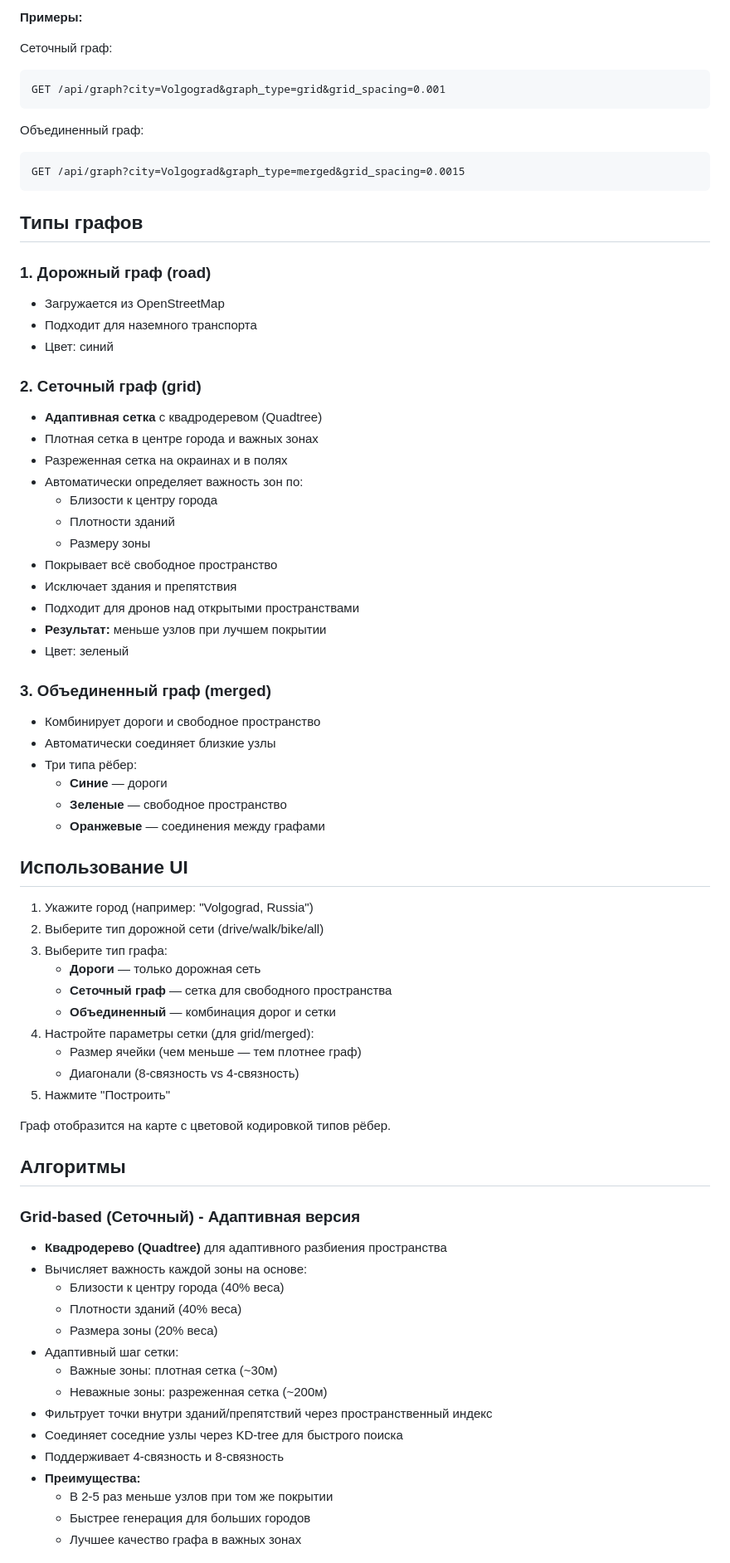
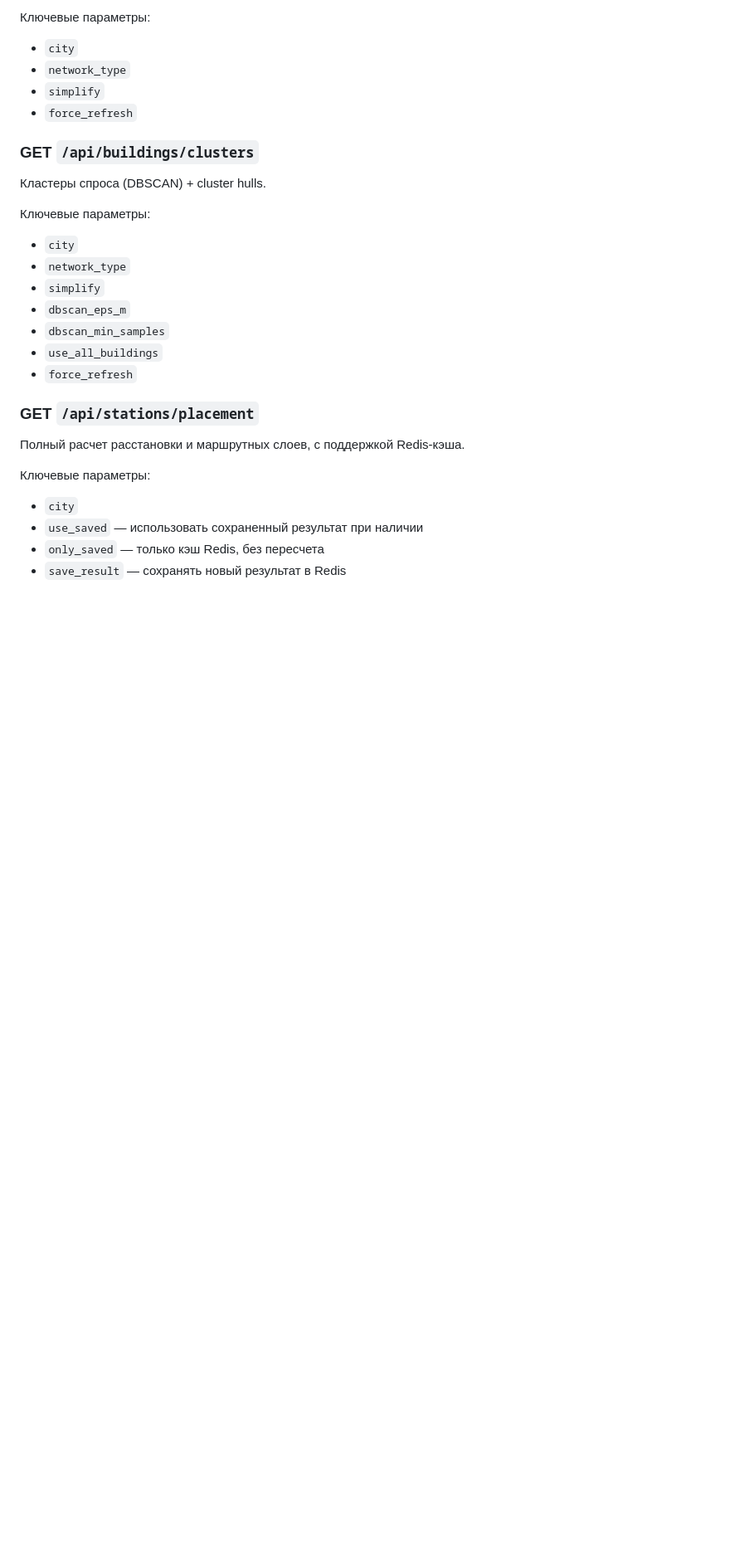
Before and after one commit to zhalalovv/graph_mapping_and_charges, a Markdown page: README.md, the part around one of its changes. Shown at 83% size. GitHub-like rendering; blank space fills up the shorter version.

````diff
--- a/README.md
+++ b/README.md
@@ -71,76 +78,28 @@ GET /api/city?city=Volgograd&network_type=all&simplify=true
 
-**Примеры:**
+Ключевые параметры:
+- `city`
+- `network_type`
+- `simplify`
+- `force_refresh`
 
-Сеточный граф:
-```
-GET /api/graph?city=Volgograd&graph_type=grid&grid_spacing=0.001
-```
+### GET `/api/buildings/clusters`
+Кластеры спроса (DBSCAN) + cluster hulls.
 
-Объединенный граф:
-```
-GET /api/graph?city=Volgograd&graph_type=merged&grid_spacing=0.0015
-```
+Ключевые параметры:
+- `city`
+- `network_type`
+- `simplify`
+- `dbscan_eps_m`
+- `dbscan_min_samples`
+- `use_all_buildings`
+- `force_refresh`
 
-## Типы графов
+### GET `/api/stations/placement`
+Полный расчет расстановки и маршрутных слоев, с поддержкой Redis-кэша.
 
-### 1. Дорожный граф (road)
-- Загружается из OpenStreetMap
-- Подходит для наземного транспорта
-- Цвет: синий
+Ключевые параметры:
+- `city`
+- `use_saved` — использовать сохраненный результат при наличии
+- `only_saved` — только кэш Redis, без пересчета
+- `save_result` — сохранять новый результат в Redis
 
-### 2. Сеточный граф (grid)
-- **Адаптивная сетка** с квадродеревом (Quadtree)
-- Плотная сетка в центре города и важных зонах
-- Разреженная сетка на окраинах и в полях
-- Автоматически определяет важность зон по:
-  - Близости к центру города
-  - Плотности зданий
-  - Размеру зоны
-- Покрывает всё свободное пространство
-- Исключает здания и препятствия
-- Подходит для дронов над открытыми пространствами
-- **Результат:** меньше узлов при лучшем покрытии
-- Цвет: зеленый
-
-### 3. Объединенный граф (merged)
-- Комбинирует дороги и свободное пространство
-- Автоматически соединяет близкие узлы
-- Три типа рёбер:
-  - **Синие** — дороги
-  - **Зеленые** — свободное пространство
-  - **Оранжевые** — соединения между графами
-
-## Использование UI
-
-1. Укажите город (например: "Volgograd, Russia")
-2. Выберите тип дорожной сети (drive/walk/bike/all)
-3. Выберите тип графа:
-   - **Дороги** — только дорожная сеть
-   - **Сеточный граф** — сетка для свободного пространства
-   - **Объединенный** — комбинация дорог и сетки
-4. Настройте параметры сетки (для grid/merged):
-   - Размер ячейки (чем меньше — тем плотнее граф)
-   - Диагонали (8-связность vs 4-связность)
-5. Нажмите "Построить"
-
-Граф отобразится на карте с цветовой кодировкой типов рёбер.
-
-## Алгоритмы
-
-### Grid-based (Сеточный) - Адаптивная версия
-- **Квадродерево (Quadtree)** для адаптивного разбиения пространства
-- Вычисляет важность каждой зоны на основе:
-  - Близости к центру города (40% веса)
-  - Плотности зданий (40% веса)
-  - Размера зоны (20% веса)
-- Адаптивный шаг сетки:
-  - Важные зоны: плотная сетка (~30м)
-  - Неважные зоны: разреженная сетка (~200м)
-- Фильтрует точки внутри зданий/препятствий через пространственный индекс
-- Соединяет соседние узлы через KD-tree для быстрого поиска
-- Поддерживает 4-связность и 8-связность
-- **Преимущества:**
-  - В 2-5 раз меньше узлов при том же покрытии
-  - Быстрее генерация для больших городов
-  - Лучшее качество графа в важных зонах
-
````
Also changed, not shown: other parts of README.md (+61 -68 lines).
